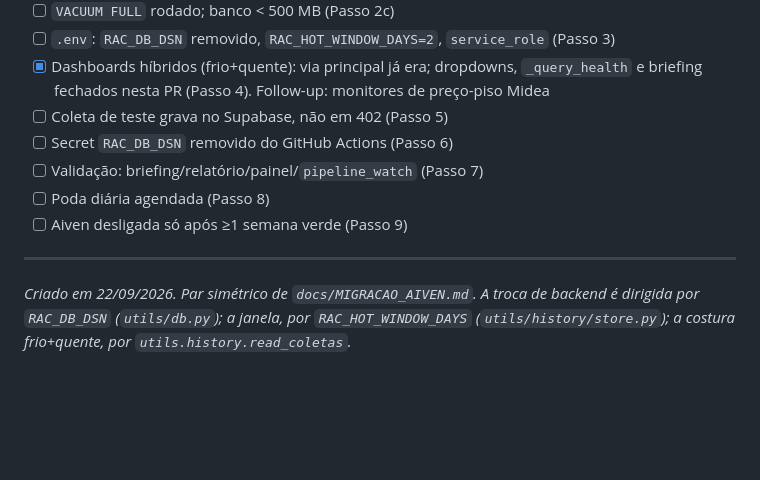
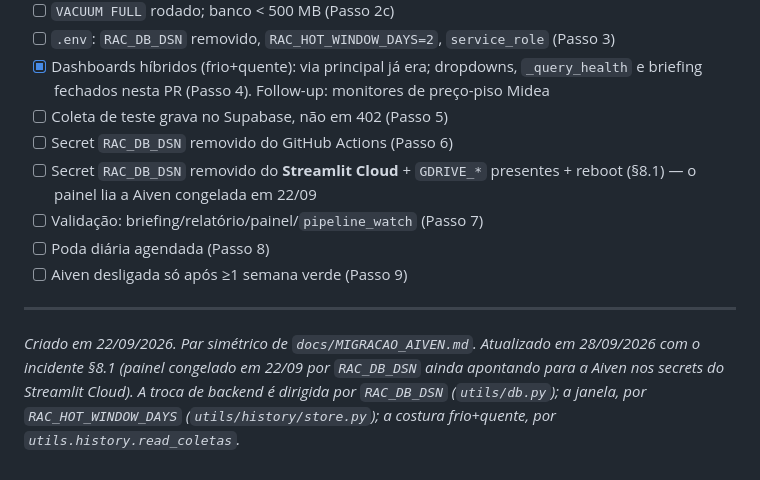
Before and after one commit to ederrabelo81-crypto/RAC-Position-tracker, a Markdown page: docs/RETORNO_SUPABASE.md, the part around one of its changes. GitHub-like rendering; blank space fills up the shorter version.

```diff
--- a/docs/RETORNO_SUPABASE.md
+++ b/docs/RETORNO_SUPABASE.md
@@ -487,13 +549,16 @@ Se quiser forçar explicitamente durante a transição:
 - [x] Dashboards híbridos (frio+quente): via principal já era; dropdowns, `_query_health` e briefing fechados nesta PR (Passo 4). Follow-up: monitores de preço-piso Midea
 - [ ] Coleta de teste grava no Supabase, não em 402 (Passo 5)
 - [ ] Secret `RAC_DB_DSN` removido do GitHub Actions (Passo 6)
+- [ ] Secret `RAC_DB_DSN` removido do **Streamlit Cloud** + `GDRIVE_*` presentes + reboot (§8.1) — o painel lia a Aiven congelada em 22/09
 - [ ] Validação: briefing/relatório/painel/`pipeline_watch` (Passo 7)
 - [ ] Poda diária agendada (Passo 8)
 - [ ] Aiven desligada só após ≥1 semana verde (Passo 9)
 
 ---
 
-*Criado em 22/09/2026. Par simétrico de `docs/MIGRACAO_AIVEN.md`.*
+*Criado em 22/09/2026. Par simétrico de `docs/MIGRACAO_AIVEN.md`. Atualizado em
+28/09/2026 com o incidente §8.1 (painel congelado em 22/09 por `RAC_DB_DSN` ainda
+apontando para a Aiven nos secrets do Streamlit Cloud).*
 *A troca de backend é dirigida por `RAC_DB_DSN` (`utils/db.py`); a janela, por
 `RAC_HOT_WINDOW_DAYS` (`utils/history/store.py`); a costura frio+quente, por
 `utils.history.read_coletas`.*
```
Also changed, not shown: other parts of docs/RETORNO_SUPABASE.md (+62 -0 lines).
